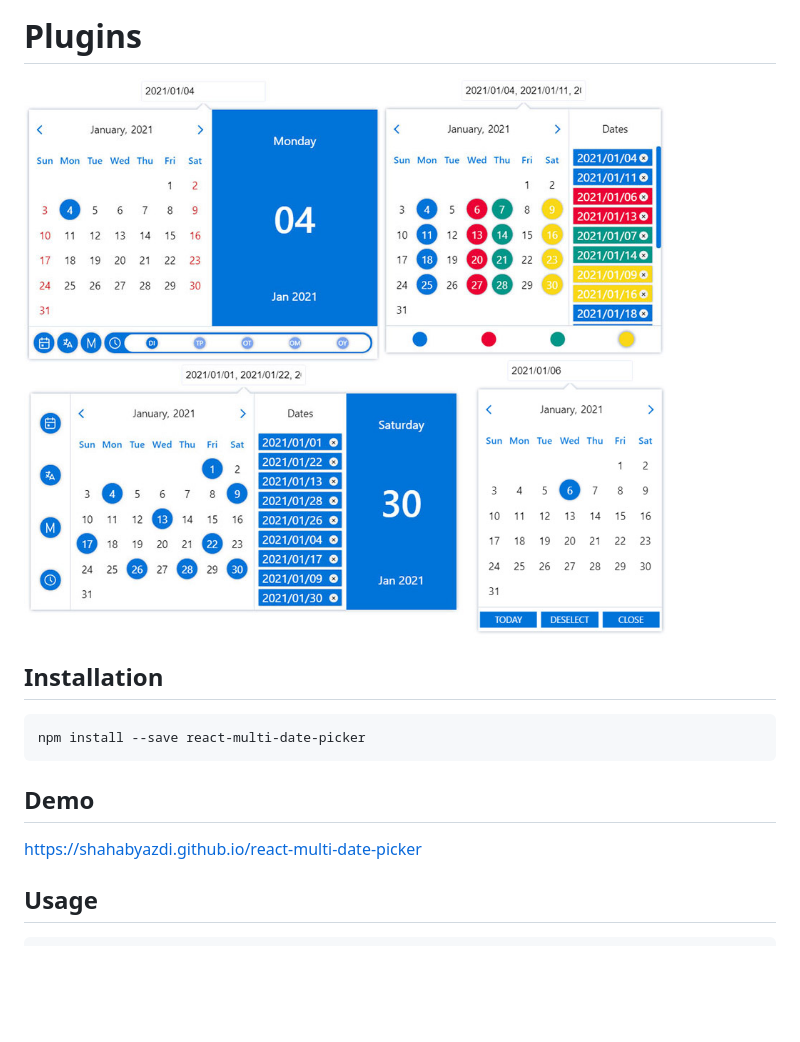
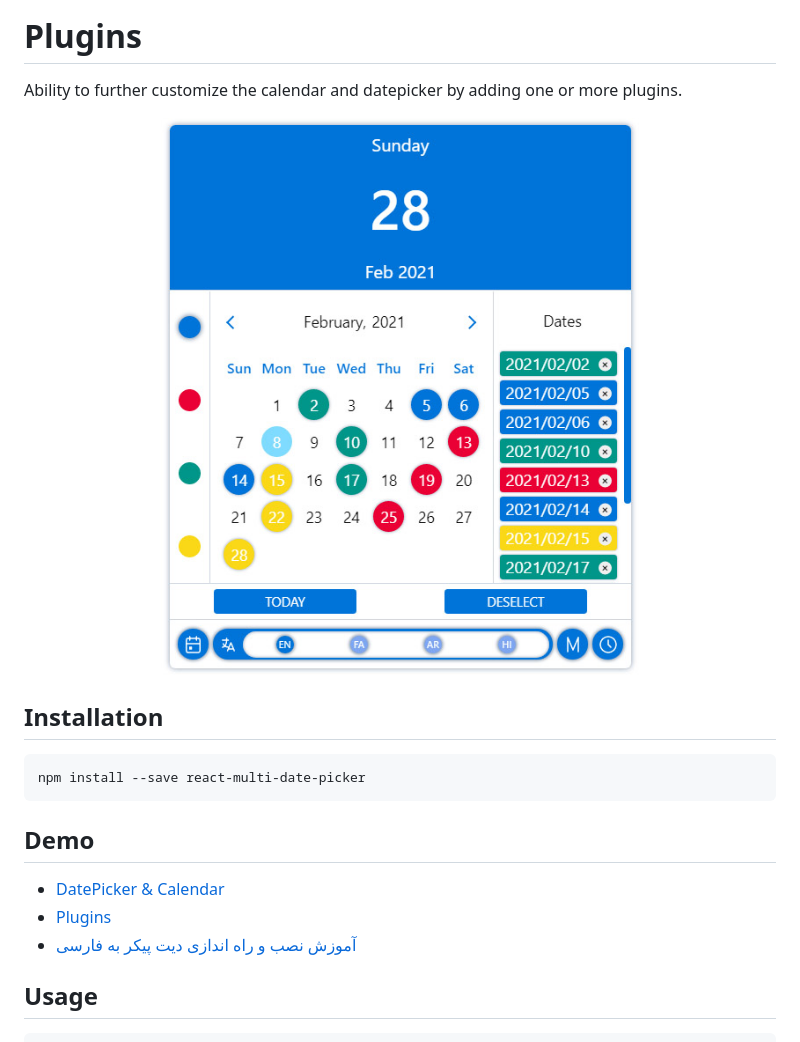
Before and after one commit to shahabyazdi/react-multi-date-picker, a Markdown page: README.md, the part around one of its changes. GitHub-like rendering; pictures changed too: screenshot/plugins.jpg; blank space fills up the shorter version.

```diff
--- a/README.md
+++ b/README.md
@@ -8,7 +17,11 @@
 
 # Plugins
 
-![Plugins](/screenshot/plugins.jpg?raw=true)
+Ability to further customize the calendar and datepicker by adding one or more plugins.
+
+<div align="center">
+  <img src="https://github.com/shahabyazdi/react-multi-date-picker/blob/master/screenshot/plugins.jpg?raw=true" alt="date picker plugins all in one"/>
+</div>
 
 ## Installation
 
@@ -18,7 +31,9 @@ npm install --save react-multi-date-picker
 
 ## Demo
 
-[https://shahabyazdi.github.io/react-multi-date-picker](https://shahabyazdi.github.io/react-multi-date-picker/)
+- [DatePicker & Calendar](https://shahabyazdi.github.io/react-multi-date-picker/)
+- [Plugins](https://shahabyazdi.github.io/react-multi-date-picker/plugins)
+- [آموزش نصب و راه اندازی دیت پیکر به فارسی](https://shahabyazdi.github.io/react-multi-date-picker/fa)
 
 ## Usage
 
```
Also changed, not shown: other parts of README.md (+59 -68 lines), screenshot/screenshot.jpg, 2 other files.
